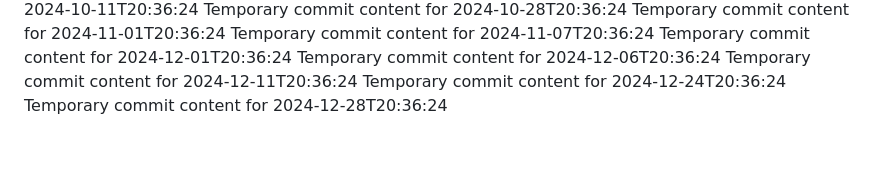
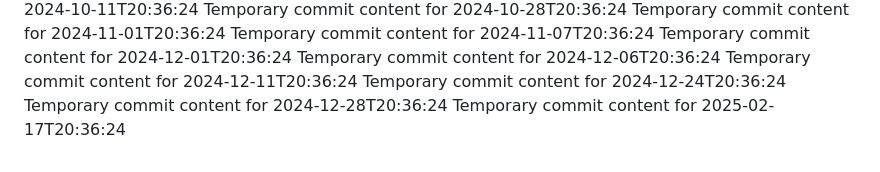
Before and after one commit to git86/Flux2-extended, a Markdown page: report.md, the part around the change. GitHub-like rendering.

```diff
--- a/report.md
+++ b/report.md
@@ -70,3 +70,4 @@ Temporary commit content for 2024-12-06T20:36:24
 Temporary commit content for 2024-12-11T20:36:24
 Temporary commit content for 2024-12-24T20:36:24
 Temporary commit content for 2024-12-28T20:36:24
+Temporary commit content for 2025-02-17T20:36:24
```
